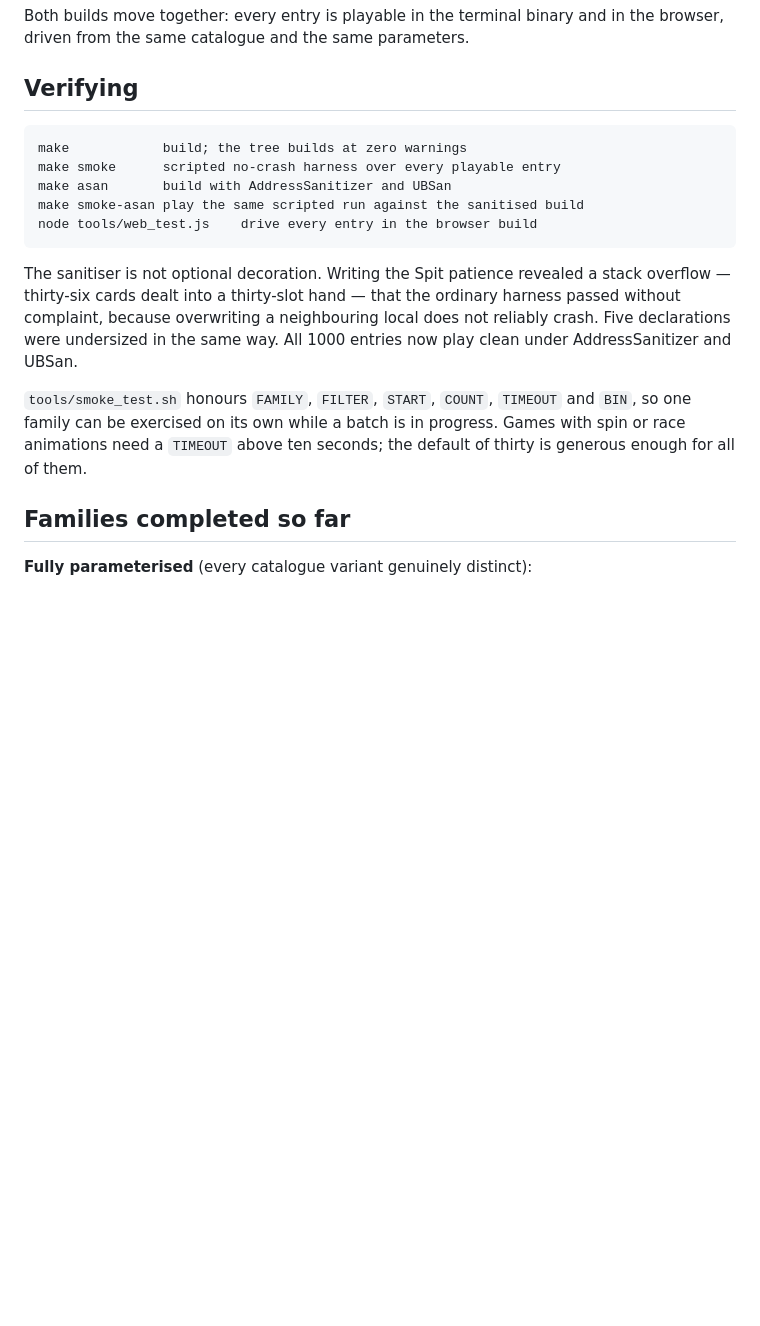
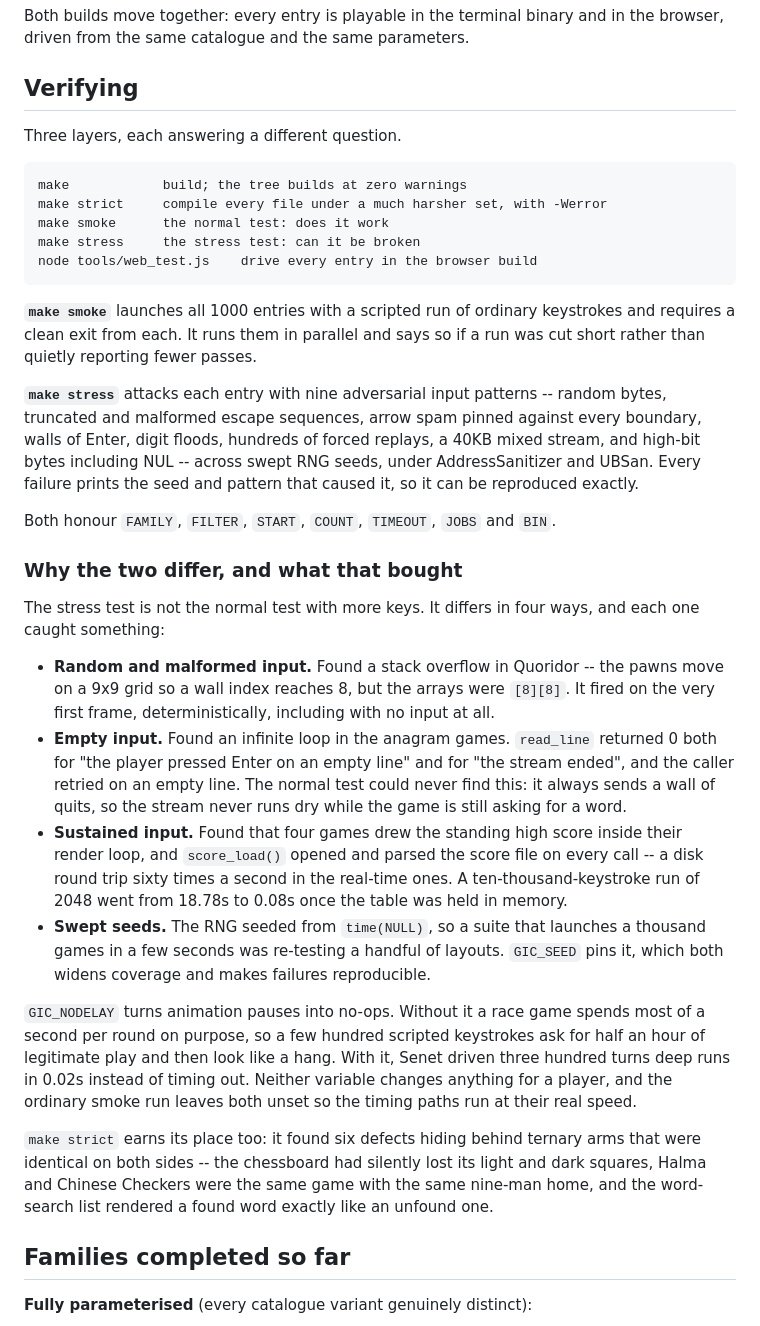
Before and after one commit to DA-Tran/games-in-c, a Markdown page: README.md, the part around the change. Drawn GitHub-style; blank space fills up the shorter version.

Commit message:
README: document the two test suites and what each one found

```diff
--- a/README.md
+++ b/README.md
@@ -55,22 +55,63 @@ in the browser, driven from the same catalogue and the same parameters.
 
 ## Verifying
 
+Three layers, each answering a different question.
+
     make            build; the tree builds at zero warnings
-    make smoke      scripted no-crash harness over every playable entry
-    make asan       build with AddressSanitizer and UBSan
-    make smoke-asan play the same scripted run against the sanitised build
+    make strict     compile every file under a much harsher set, with -Werror
+    make smoke      the normal test: does it work
+    make stress     the stress test: can it be broken
     node tools/web_test.js    drive every entry in the browser build
 
-The sanitiser is not optional decoration. Writing the Spit patience revealed a
-stack overflow — thirty-six cards dealt into a thirty-slot hand — that the
-ordinary harness passed without complaint, because overwriting a neighbouring
-local does not reliably crash. Five declarations were undersized in the same
-way. All 1000 entries now play clean under AddressSanitizer and UBSan.
+**`make smoke`** launches all 1000 entries with a scripted run of ordinary
+keystrokes and requires a clean exit from each. It runs them in parallel and
+says so if a run was cut short rather than quietly reporting fewer passes.
 
-`tools/smoke_test.sh` honours `FAMILY`, `FILTER`, `START`, `COUNT`, `TIMEOUT`
-and `BIN`, so one family can be exercised on its own while a batch is in
-progress. Games with spin or race animations need a `TIMEOUT` above ten
-seconds; the default of thirty is generous enough for all of them.
+**`make stress`** attacks each entry with nine adversarial input patterns --
+random bytes, truncated and malformed escape sequences, arrow spam pinned
+against every boundary, walls of Enter, digit floods, hundreds of forced
+replays, a 40KB mixed stream, and high-bit bytes including NUL -- across
+swept RNG seeds, under AddressSanitizer and UBSan. Every failure prints the
+seed and pattern that caused it, so it can be reproduced exactly.
+
+Both honour `FAMILY`, `FILTER`, `START`, `COUNT`, `TIMEOUT`, `JOBS` and `BIN`.
+
+### Why the two differ, and what that bought
+
+The stress test is not the normal test with more keys. It differs in four
+ways, and each one caught something:
+
+- **Random and malformed input.** Found a stack overflow in Quoridor -- the
+  pawns move on a 9x9 grid so a wall index reaches 8, but the arrays were
+  `[8][8]`. It fired on the very first frame, deterministically, including
+  with no input at all.
+- **Empty input.** Found an infinite loop in the anagram games. `read_line`
+  returned 0 both for "the player pressed Enter on an empty line" and for
+  "the stream ended", and the caller retried on an empty line. The normal
+  test could never find this: it always sends a wall of quits, so the stream
+  never runs dry while the game is still asking for a word.
+- **Sustained input.** Found that four games drew the standing high score
+  inside their render loop, and `score_load()` opened and parsed the score
+  file on every call -- a disk round trip sixty times a second in the
+  real-time ones. A ten-thousand-keystroke run of 2048 went from 18.78s to
+  0.08s once the table was held in memory.
+- **Swept seeds.** The RNG seeded from `time(NULL)`, so a suite that launches
+  a thousand games in a few seconds was re-testing a handful of layouts.
+  `GIC_SEED` pins it, which both widens coverage and makes failures
+  reproducible.
+
+`GIC_NODELAY` turns animation pauses into no-ops. Without it a race game
+spends most of a second per round on purpose, so a few hundred scripted
+keystrokes ask for half an hour of legitimate play and then look like a hang.
+With it, Senet driven three hundred turns deep runs in 0.02s instead of
+timing out. Neither variable changes anything for a player, and the ordinary
+smoke run leaves both unset so the timing paths run at their real speed.
+
+`make strict` earns its place too: it found six defects hiding behind ternary
+arms that were identical on both sides -- the chessboard had silently lost
+its light and dark squares, Halma and Chinese Checkers were the same game
+with the same nine-man home, and the word-search list rendered a found word
+exactly like an unfound one.
 
 ## Families completed so far
 
```
